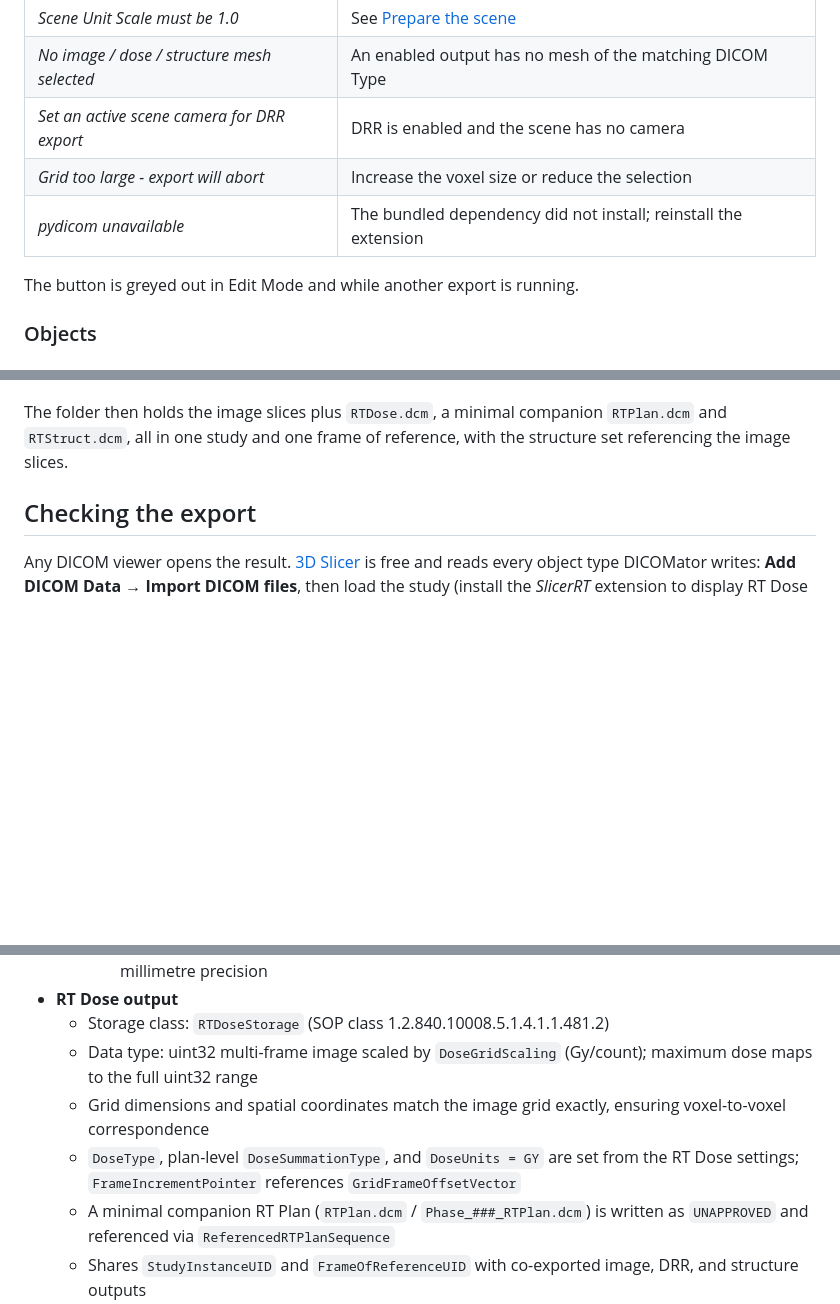
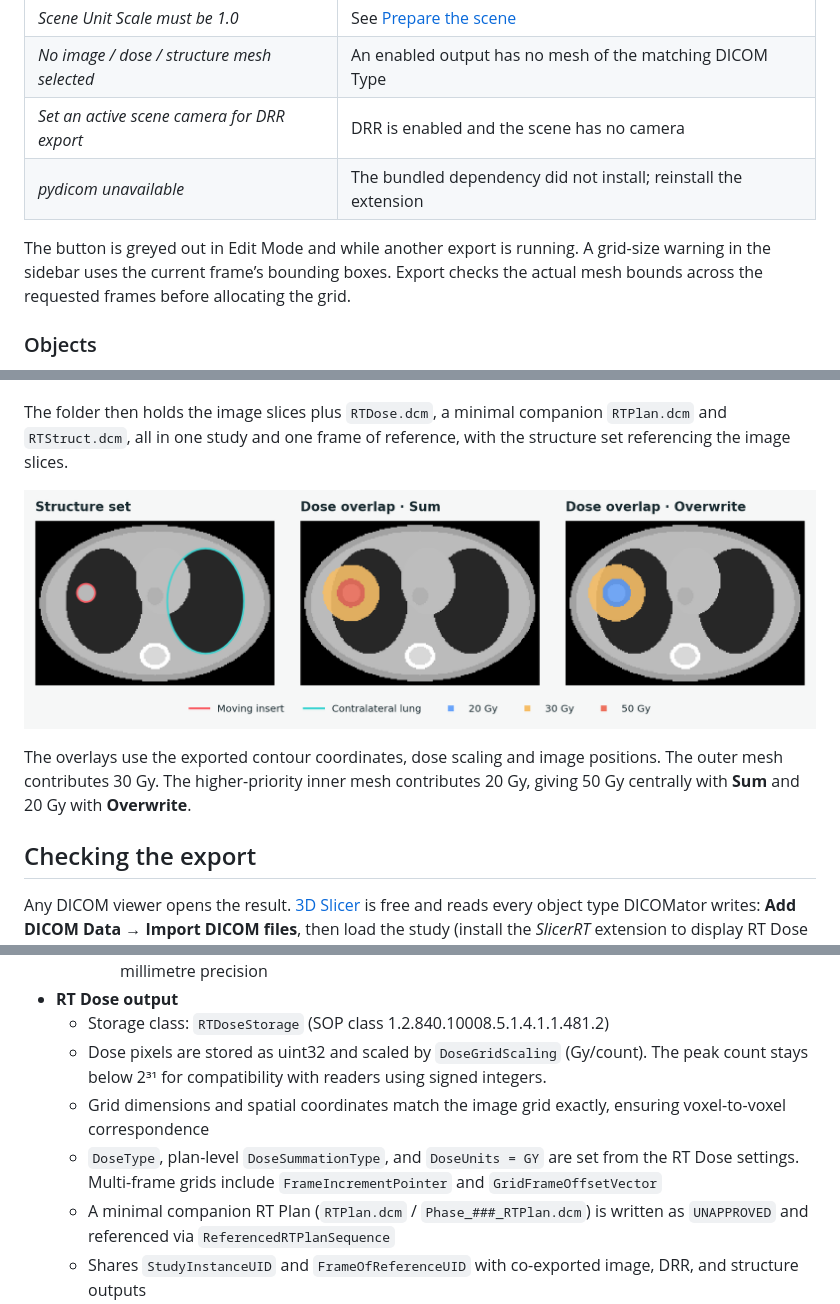
Before and after one commit to drmichaeldouglass/DICOMator, a Markdown page: README.md, 3 parts joined by grey strips. Drawn GitHub-style; pictures changed too: docs/assets/rt-overlays.png (added); blank space fills up the shorter version.

```diff
--- a/README.md
+++ b/README.md
@@ -186,10 +186,9 @@ Basic and Intermediate always write exactly one image series. In Basic mode over
 | *Scene Unit Scale must be 1.0* | See [Prepare the scene](#prepare-the-scene) |
 | *No image / dose / structure mesh selected* | An enabled output has no mesh of the matching DICOM Type |
 | *Set an active scene camera for DRR export* | DRR is enabled and the scene has no camera |
-| *Grid too large - export will abort* | Increase the voxel size or reduce the selection |
 | *pydicom unavailable* | The bundled dependency did not install; reinstall the extension |
 
-  The button is greyed out in Edit Mode and while another export is running.
+The button is greyed out in Edit Mode and while another export is running. A grid-size warning in the sidebar uses the current frame’s bounding boxes. Export checks the actual mesh bounds across the requested frames before allocating the grid.
 
 ### Objects
 
@@ -266,6 +275,10 @@ The DRR is a projection of the voxel grid, so its sharpness follows the voxel si
 5. Tick **Image**, **Dose** and **Structures**, select *all* the meshes, and export.
 
 The folder then holds the image slices plus `RTDose.dcm`, a minimal companion `RTPlan.dcm` and `RTStruct.dcm`, all in one study and one frame of reference, with the structure set referencing the image slices.
+
+![RT Structure contours on their referenced CT slice and the corresponding 50 Gy and 20 Gy overlap examples](docs/assets/rt-overlays.png)
+
+The overlays use the exported contour coordinates, dose scaling and image positions. The outer mesh contributes 30 Gy. The higher-priority inner mesh contributes 20 Gy, giving 50 Gy centrally with **Sum** and 20 Gy with **Overwrite**.
 
 ## Checking the export
 
@@ -423,9 +436,9 @@ Every enabled output is written as its own DICOM series inside a single study:
     - Decimal String values are re-formatted to fit the 16-byte DICOM limit without losing millimetre precision
 - **RT Dose output**
   - Storage class: `RTDoseStorage` (SOP class 1.2.840.10008.5.1.4.1.1.481.2)
-  - Data type: uint32 multi-frame image scaled by `DoseGridScaling` (Gy/count); maximum dose maps to the full uint32 range
+  - Dose pixels are stored as uint32 and scaled by `DoseGridScaling` (Gy/count). The peak count stays below 2³¹ for compatibility with readers using signed integers.
   - Grid dimensions and spatial coordinates match the image grid exactly, ensuring voxel-to-voxel correspondence
-  - `DoseType`, plan-level `DoseSummationType`, and `DoseUnits = GY` are set from the RT Dose settings; `FrameIncrementPointer` references `GridFrameOffsetVector`
+  - `DoseType`, plan-level `DoseSummationType`, and `DoseUnits = GY` are set from the RT Dose settings. Multi-frame grids include `FrameIncrementPointer` and `GridFrameOffsetVector`
   - A minimal companion RT Plan (`RTPlan.dcm` / `Phase_###_RTPlan.dcm`) is written as `UNAPPROVED` and referenced via `ReferencedRTPlanSequence`
   - Shares `StudyInstanceUID` and `FrameOfReferenceUID` with co-exported image, DRR, and structure outputs
 - **RT Structure Set output**
```
Also changed, not shown: other parts of README.md (+12 -2 lines), docs/assets/camera-drr.png (added), docs/assets/material-presets.png (added), docs/assets/motion-phases.png (added), 15 other files.
